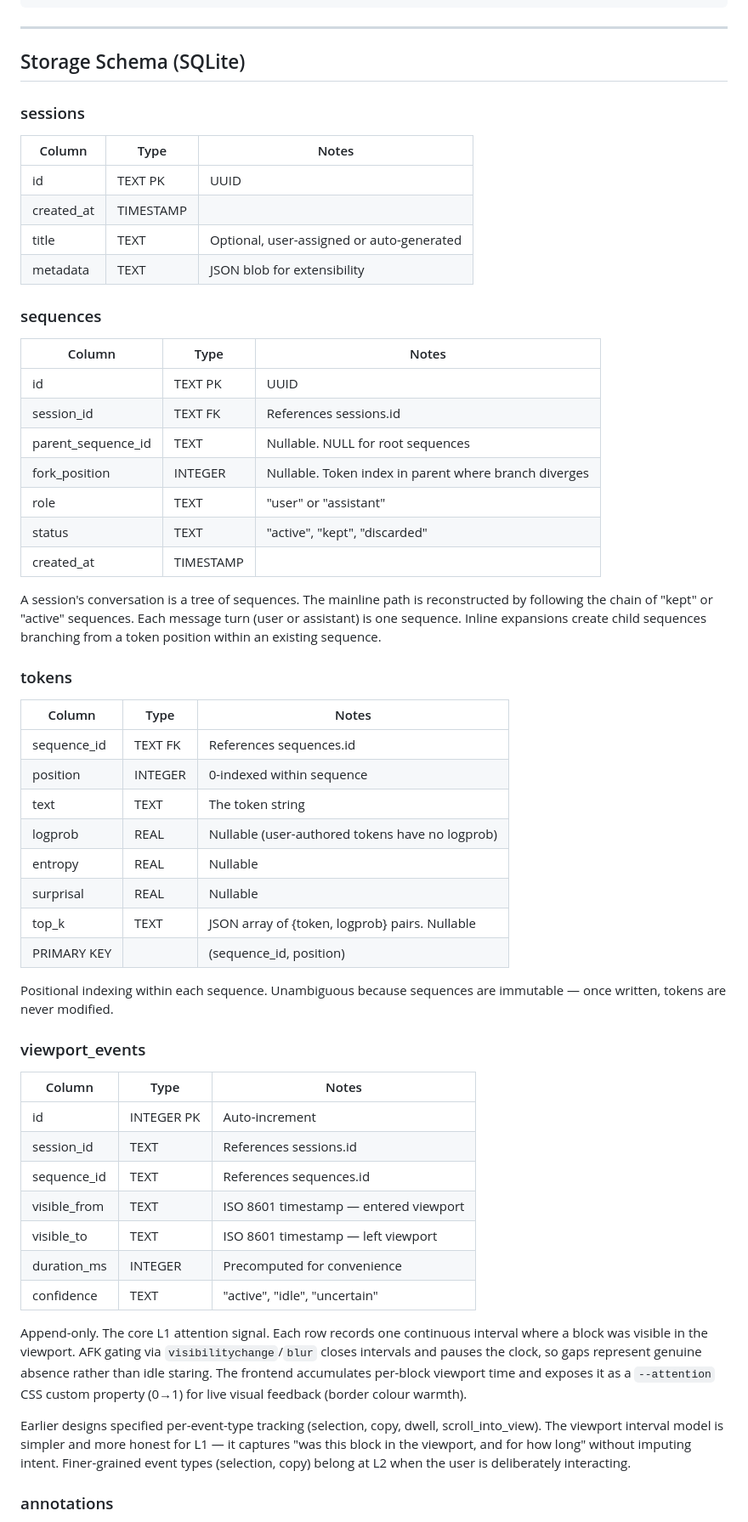
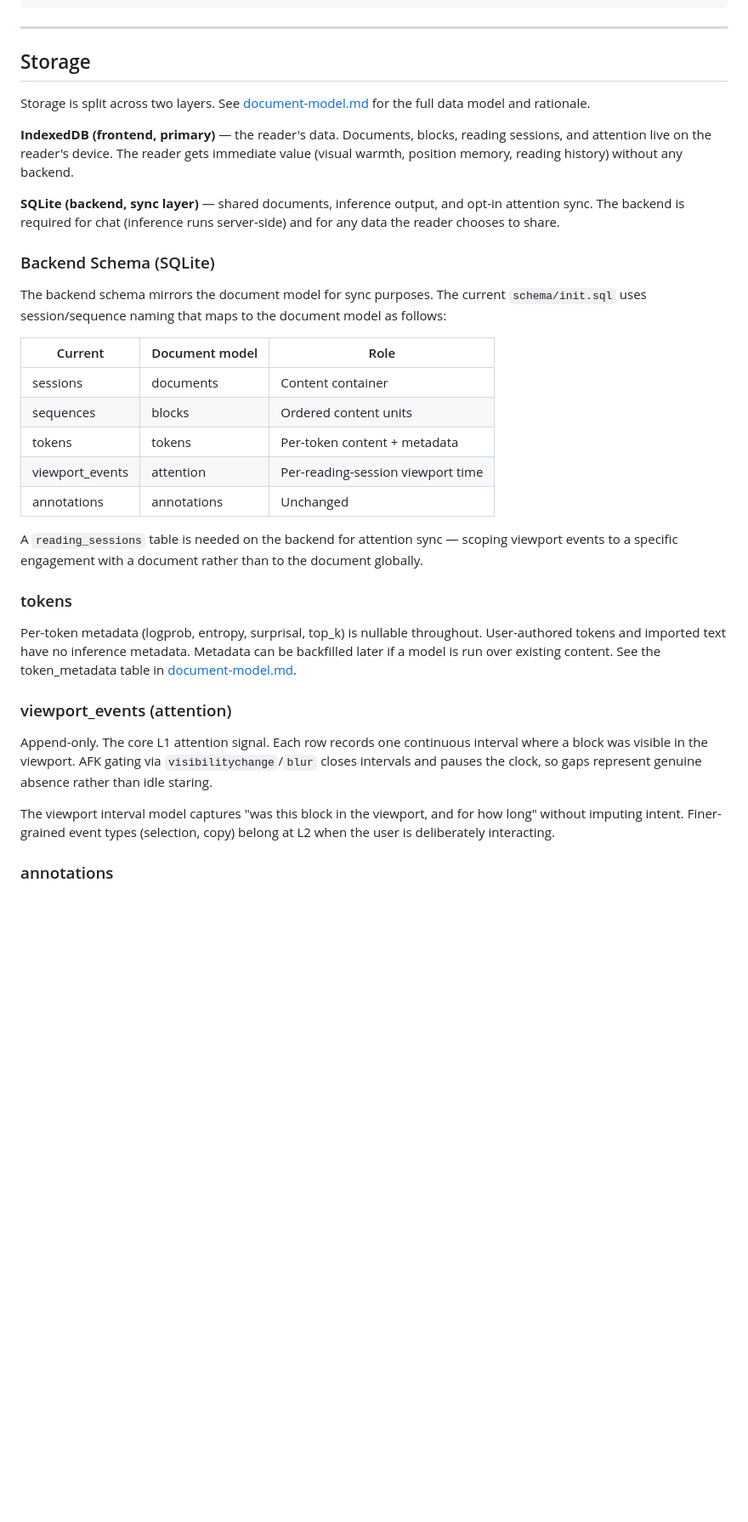
Before and after one commit to ddisisto/liminal, a Markdown page: docs/architecture-plan.md, the part around one of its changes. Shown at 85% size. GitHub-like rendering; blank space fills up the shorter version.

```diff
--- a/docs/architecture-plan.md
+++ b/docs/architecture-plan.md
@@ -115,61 +117,37 @@ Viewport events flow via REST (POST `/api/viewport-events`), batched every 5s:
 
 ---
 
-## Storage Schema (SQLite)
+## Storage
 
-### sessions
+Storage is split across two layers. See [document-model.md](document-model.md) for the full data model and rationale.
 
-| Column | Type | Notes |
-|--------|------|-------|
-| id | TEXT PK | UUID |
-| created_at | TIMESTAMP | |
-| title | TEXT | Optional, user-assigned or auto-generated |
-| metadata | TEXT | JSON blob for extensibility |
+**IndexedDB (frontend, primary)** — the reader's data. Documents, blocks, reading sessions, and attention live on the reader's device. The reader gets immediate value (visual warmth, position memory, reading history) without any backend.
 
-### sequences
+**SQLite (backend, sync layer)** — shared documents, inference output, and opt-in attention sync. The backend is required for chat (inference runs server-side) and for any data the reader chooses to share.
 
-| Column | Type | Notes |
-|--------|------|-------|
-| id | TEXT PK | UUID |
-| session_id | TEXT FK | References sessions.id |
-| parent_sequence_id | TEXT | Nullable. NULL for root sequences |
-| fork_position | INTEGER | Nullable. Token index in parent where branch diverges |
-| role | TEXT | "user" or "assistant" |
-| status | TEXT | "active", "kept", "discarded" |
-| created_at | TIMESTAMP | |
+### Backend Schema (SQLite)
 
-A session's conversation is a tree of sequences. The mainline path is reconstructed by following the chain of "kept" or "active" sequences. Each message turn (user or assistant) is one sequence. Inline expansions create child sequences branching from a token position within an existing sequence.
+The backend schema mirrors the document model for sync purposes. The current `schema/init.sql` uses session/sequence naming that maps to the document model as follows:
+
+| Current | Document model | Role |
+|---------|---------------|------|
+| sessions | documents | Content container |
+| sequences | blocks | Ordered content units |
+| tokens | tokens | Per-token content + metadata |
+| viewport_events | attention | Per-reading-session viewport time |
+| annotations | annotations | Unchanged |
+
+A `reading_sessions` table is needed on the backend for attention sync — scoping viewport events to a specific engagement with a document rather than to the document globally.
 
 ### tokens
 
-| Column | Type | Notes |
-|--------|------|-------|
-| sequence_id | TEXT FK | References sequences.id |
-| position | INTEGER | 0-indexed within sequence |
-| text | TEXT | The token string |
-| logprob | REAL | Nullable (user-authored tokens have no logprob) |
-| entropy | REAL | Nullable |
-| surprisal | REAL | Nullable |
-| top_k | TEXT | JSON array of {token, logprob} pairs. Nullable |
-| PRIMARY KEY | | (sequence_id, position) |
+Per-token metadata (logprob, entropy, surprisal, top_k) is nullable throughout. User-authored tokens and imported text have no inference metadata. Metadata can be backfilled later if a model is run over existing content. See the token_metadata table in [document-model.md](document-model.md).
 
-Positional indexing within each sequence. Unambiguous because sequences are immutable — once written, tokens are never modified.
+### viewport_events (attention)
 
-### viewport_events
+Append-only. The core L1 attention signal. Each row records one continuous interval where a block was visible in the viewport. AFK gating via `visibilitychange`/`blur` closes intervals and pauses the clock, so gaps represent genuine absence rather than idle staring.
 
-| Column | Type | Notes |
-|--------|------|-------|
-| id | INTEGER PK | Auto-increment |
-| session_id | TEXT | References sessions.id |
-| sequence_id | TEXT | References sequences.id |
-| visible_from | TEXT | ISO 8601 timestamp — entered viewport |
-| visible_to | TEXT | ISO 8601 timestamp — left viewport |
-| duration_ms | INTEGER | Precomputed for convenience |
-| confidence | TEXT | "active", "idle", "uncertain" |
-
-Append-only. The core L1 attention signal. Each row records one continuous interval where a block was visible in the viewport. AFK gating via `visibilitychange`/`blur` closes intervals and pauses the clock, so gaps represent genuine absence rather than idle staring. The frontend accumulates per-block viewport time and exposes it as a `--attention` CSS custom property (0→1) for live visual feedback (border colour warmth).
-
-Earlier designs specified per-event-type tracking (selection, copy, dwell, scroll_into_view). The viewport interval model is simpler and more honest for L1 — it captures "was this block in the viewport, and for how long" without imputing intent. Finer-grained event types (selection, copy) belong at L2 when the user is deliberately interacting.
+The viewport interval model captures "was this block in the viewport, and for how long" without imputing intent. Finer-grained event types (selection, copy) belong at L2 when the user is deliberately interacting.
 
 ### annotations
 
```
Also changed, not shown: other parts of docs/architecture-plan.md (+43 -70 lines), CLAUDE.md (+1 -1 lines), docs/document-model.md (added, +136 -0 lines).
